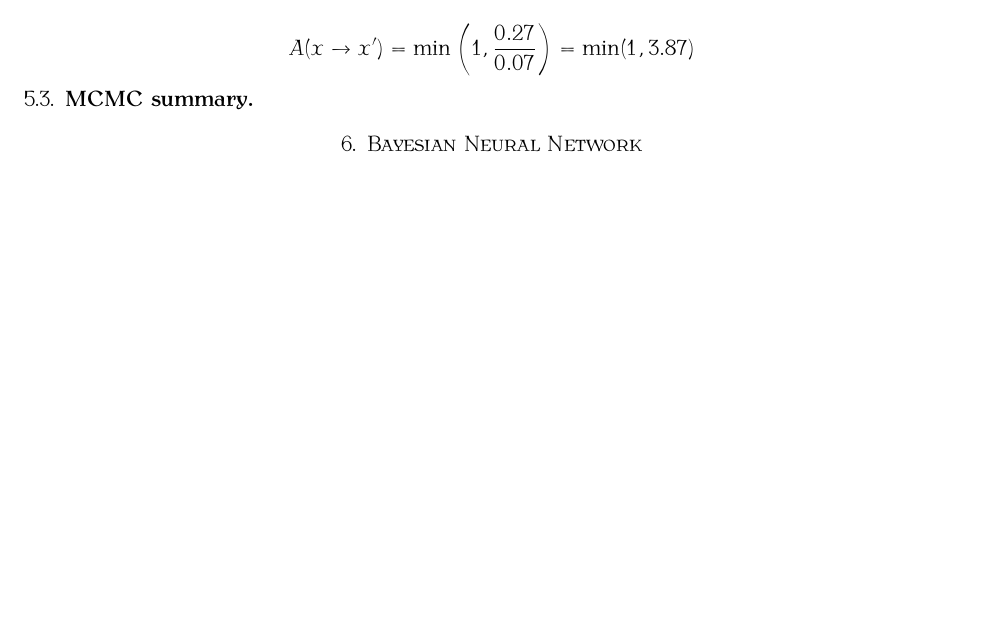
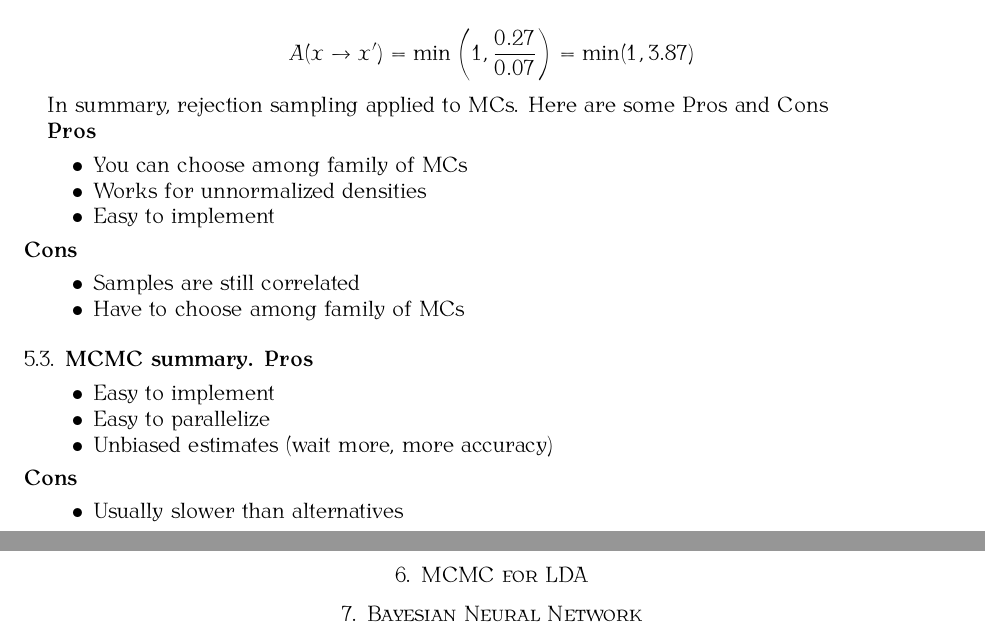
Before and after one commit to leannejdong/Bayesian_Neural_Network, a LaTeX paper (MyLectureSummaries/BayesianML.tex): part of page 9 of 12 before the commit and two parts of pages 9 and 10 of 12 after it, the two joined at a grey line, cut so that both start at the same text, the shorter picture padded with empty space. The pictures show the PDF file MyLectureSummaries/BayesianML.pdf that the author committed with the source.

Commit message:
mcmc_timeseries

```diff
--- a/MyLectureSummaries/BayesianML.tex
+++ b/MyLectureSummaries/BayesianML.tex
@@ -403,7 +403,33 @@ Here we sample from
 \begin{align*}
 	A(x\to x')=\text{min}\left(1,\frac{0.27}{0.07}\right)=\text{min}(1,3.87)
 \end{align*}
+
+In summary, rejection sampling applied to MCs. Here are some Pros and Cons
+
+\textbf{Pros}
+\begin{itemize}
+	\item You can choose among family of MCs
+	\item Works for unnormalized densities
+	\item Easy to implement
+\end{itemize}
+\textbf{Cons}
+\begin{itemize}
+	\item Samples are still correlated
+	\item Have to choose among family of MCs
+\end{itemize}
 \subsection{MCMC summary}
+\textbf{Pros}
+\begin{itemize}
+	\item Easy to implement
+	\item Easy to parallelize
+	\item Unbiased estimates (wait more, more accuracy)
+\end{itemize}
+\textbf{Cons}
+\begin{itemize}
+	\item Usually slower than alternatives
+\end{itemize}
+
+\section{MCMC for LDA}
 \section{Bayesian Neural Network}
 
 Let's discuss how can we apply Markov chain Monte Carlo to Bayesian Neural Networks. Essentially, BNN  is your usual neural network, and it has weights on each $h$, right? So each connection has some weights which would train during basically fitting our neural network into data. Basing neural networks instead of weights, they have distributions and weights. So we treat $w$, the weights, as a latent variable, and then to do predictions, we marginalize w out. And this way, instead of just hard set failure for W11 like three, we'll have a distribution on w in posterior distribution which we'll use to obtain the predictions. And so, to make a prediction for new data object x or and though using the training data set of objects $X_\text{train}$ and $Y_\text{train}$, we do the following. We say that this thing equals to integral where we marginalize our w. So we consider all possible values for the weights w, and we average the predictions with the respect to them. So here you have $p$ of $y$ given $x$ and $w$, is your usual neural network output. So, you have your image $x$, for example, and you pass it through your neural network with parameters $w$. And then you record these predictions. And you do that for all possible values for the parameters $w$. So there are infinitely many values for $W$, and for each of them you pass your image through the corresponding neural network, and write down the prediction. And then you average all these predictions with weights, where weights are the posterior distribution on $w$, which basically says us, how probable is that these particular w was according to the training data set. So, you have kind of an infinitely large ensemble of neural networks with all possible weights, and with basically importance being proportional to the posterior distribution w. And this is full base in inference applied in neural networks, and this way we can get some benefits from probablistic programming in neural networks. So again, estimate uncertainty, we may tune some hyperparameters naturally and stuff like that. And so we may notice here that this prediction, this integral, equals to an expected value of your output from your neural network, with respect to the posterior distribution w. So, basically it's an expected output of your neural network with weights defined by the posterior.
```
Also changed, not shown: MyLectureSummaries/BayesianML.pdf, out.png, 2 other files.
